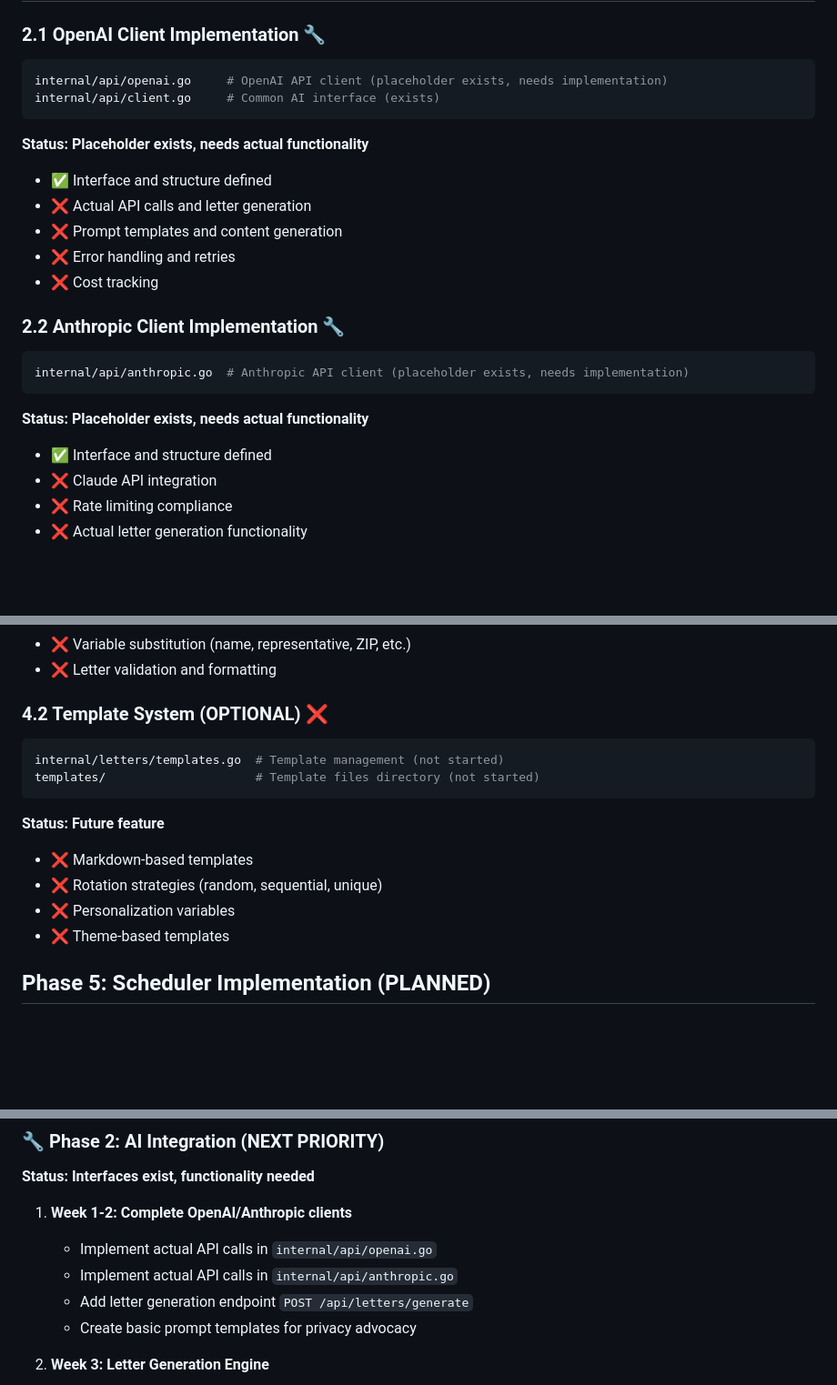
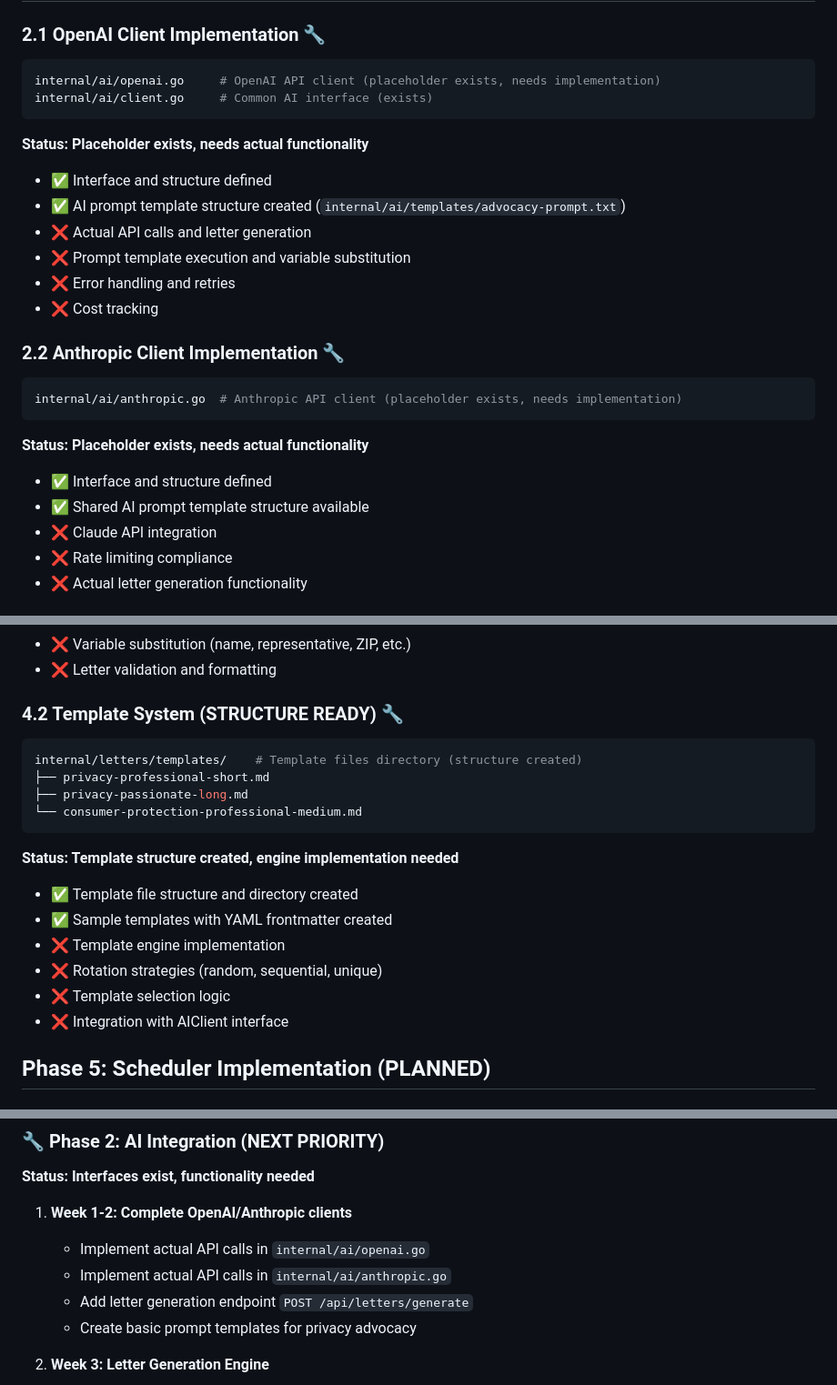
Before and after one commit to yourdatasucks/lettersmith, a Markdown page: IMPLEMENTATION_PLAN.md, 3 parts joined by grey strips. Shown at 91% size. Drawn GitHub-style; blank space fills up the shorter version.

````diff
--- a/IMPLEMENTATION_PLAN.md
+++ b/IMPLEMENTATION_PLAN.md
@@ -36,24 +36,26 @@
 
 ### 2.1 OpenAI Client Implementation 🔧
 ```bash
-internal/api/openai.go     # OpenAI API client (placeholder exists, needs implementation)
-internal/api/client.go     # Common AI interface (exists)
+internal/ai/openai.go     # OpenAI API client (placeholder exists, needs implementation)
+internal/ai/client.go     # Common AI interface (exists)
 ```
 
 **Status: Placeholder exists, needs actual functionality**
 - ✅ Interface and structure defined
+- ✅ AI prompt template structure created (`internal/ai/templates/advocacy-prompt.txt`)
 - ❌ Actual API calls and letter generation
-- ❌ Prompt templates and content generation
+- ❌ Prompt template execution and variable substitution
 - ❌ Error handling and retries
 - ❌ Cost tracking
 
 ### 2.2 Anthropic Client Implementation 🔧
 ```bash
-internal/api/anthropic.go  # Anthropic API client (placeholder exists, needs implementation)
+internal/ai/anthropic.go  # Anthropic API client (placeholder exists, needs implementation)
 ```
 
 **Status: Placeholder exists, needs actual functionality**
 - ✅ Interface and structure defined
+- ✅ Shared AI prompt template structure available
 - ❌ Claude API integration
 - ❌ Rate limiting compliance
 - ❌ Actual letter generation functionality
@@ -102,17 +104,21 @@ internal/letters/prompts.go    # AI prompt templates (not started)
 - ❌ Variable substitution (name, representative, ZIP, etc.)
 - ❌ Letter validation and formatting
 
-### 4.2 Template System (OPTIONAL) ❌
+### 4.2 Template System (STRUCTURE READY) 🔧
 ```bash
-internal/letters/templates.go  # Template management (not started)
-templates/                     # Template files directory (not started)
+internal/letters/templates/    # Template files directory (structure created)
+├── privacy-professional-short.md
+├── privacy-passionate-long.md
+└── consumer-protection-professional-medium.md
 ```
 
-**Status: Future feature**
-- ❌ Markdown-based templates
+**Status: Template structure created, engine implementation needed**
+- ✅ Template file structure and directory created
+- ✅ Sample templates with YAML frontmatter created
+- ❌ Template engine implementation
 - ❌ Rotation strategies (random, sequential, unique)
-- ❌ Personalization variables
-- ❌ Theme-based templates
+- ❌ Template selection logic
+- ❌ Integration with AIClient interface
 
 ## Phase 5: Scheduler Implementation (PLANNED)
 
@@ -148,8 +154,8 @@ internal/scheduler/jobs.go         # Job definitions (not started)
 ### 🔧 Phase 2: AI Integration (NEXT PRIORITY)
 **Status: Interfaces exist, functionality needed**
 1. **Week 1-2: Complete OpenAI/Anthropic clients**
-   - Implement actual API calls in `internal/api/openai.go`
-   - Implement actual API calls in `internal/api/anthropic.go`
+   - Implement actual API calls in `internal/ai/openai.go`
+   - Implement actual API calls in `internal/ai/anthropic.go`
    - Add letter generation endpoint `POST /api/letters/generate`
    - Create basic prompt templates for privacy advocacy
 
````
Also changed, not shown: DEVELOPMENT.md (+13 -5 lines), README.md (+15 -3 lines).
